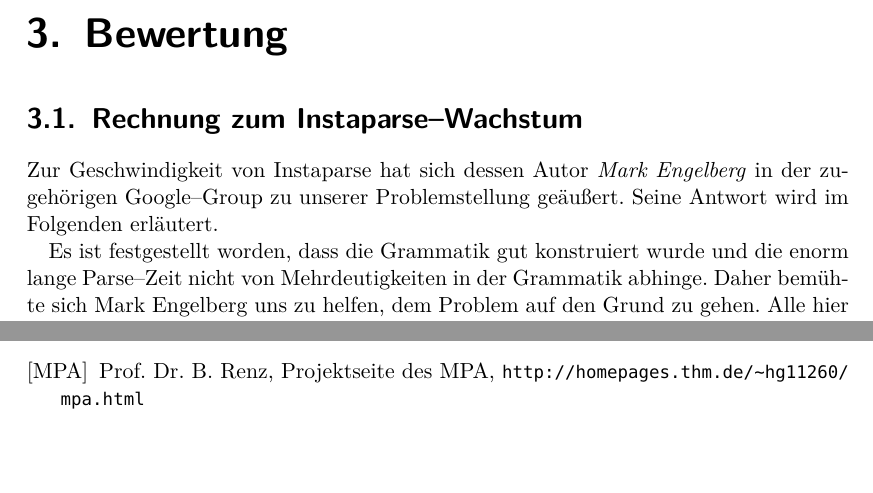
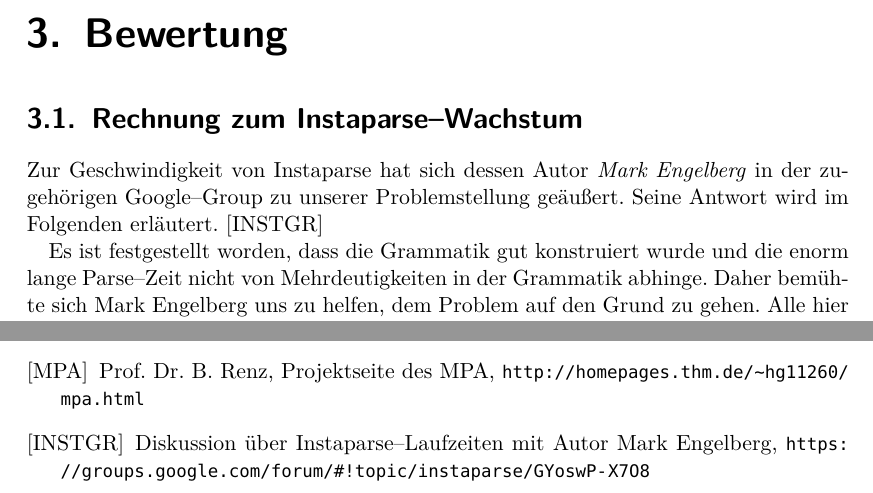
Before and after one commit to moerkb/logic-workbench, a LaTeX document (doc/technical-report.tex): two parts of pages 9 and 11 of 15, joined at a grey line, cut so that both start at the same text. Compiled offline with pdfLaTeX.

Commit message:
Literaturverweis Google Group Diskussion

```diff
--- a/doc/technical-report.tex
+++ b/doc/technical-report.tex
@@ -258,7 +258,7 @@ Um aussagekräftige Messergebnisse zu erhalten, mussten repräsentative Formeln
 \chapter{Bewertung}
 \section{Rechnung zum Instaparse--Wachstum}
 
-Zur Geschwindigkeit von Instaparse hat sich dessen Autor \emph{Mark Engelberg} in der zugehörigen Google--Group zu unserer Problemstellung geäußert. Seine Antwort wird im Folgenden erläutert.
+Zur Geschwindigkeit von Instaparse hat sich dessen Autor \emph{Mark Engelberg} in der zugehörigen Google--Group zu unserer Problemstellung geäußert. Seine Antwort wird im Folgenden erläutert. \cite{instaparse-google-group}
 
 Es ist festgestellt worden, dass die Grammatik gut konstruiert wurde und die enorm lange Parse--Zeit nicht von Mehrdeutigkeiten in der Grammatik abhinge. Daher bemühte sich Mark Engelberg uns zu helfen, dem Problem auf den Grund zu gehen. Alle hier genannten Messergebnisse gehen auf die Angaben und damit auch den Computer --- von dem wir keine genauere Spezifikation haben --- von Mark Engelberg zurück. Daher können die Messergebnisse auf anderen Rechnern abweichen.
 
@@ -350,6 +350,10 @@ Nun betrachten wir die Laufzeit, wenn die Zeichenkette auf die doppelte Länge w
 		Prof. Dr. B. Renz,
 		Projektseite des MPA,
 		\url{http://homepages.thm.de/~hg11260/mpa.html}
+
+	\bibitem[INSTGR]{instaparse-google-group}
+		Diskussion über Instaparse--Laufzeiten mit Autor Mark Engelberg,
+		\url{https://groups.google.com/forum/#!topic/instaparse/GYoswP-X7O8}
 \end{thebibliography}
 
 \listoffigures % Abbildungsverzeichnis
```
